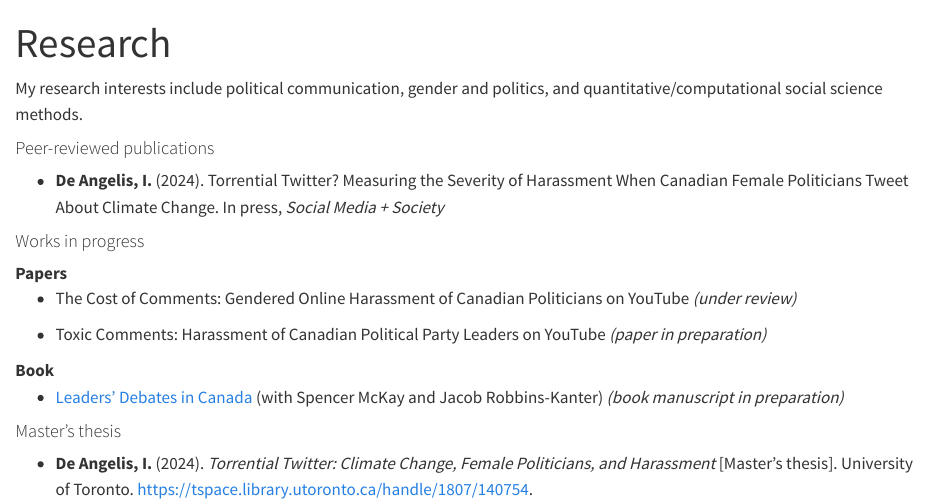
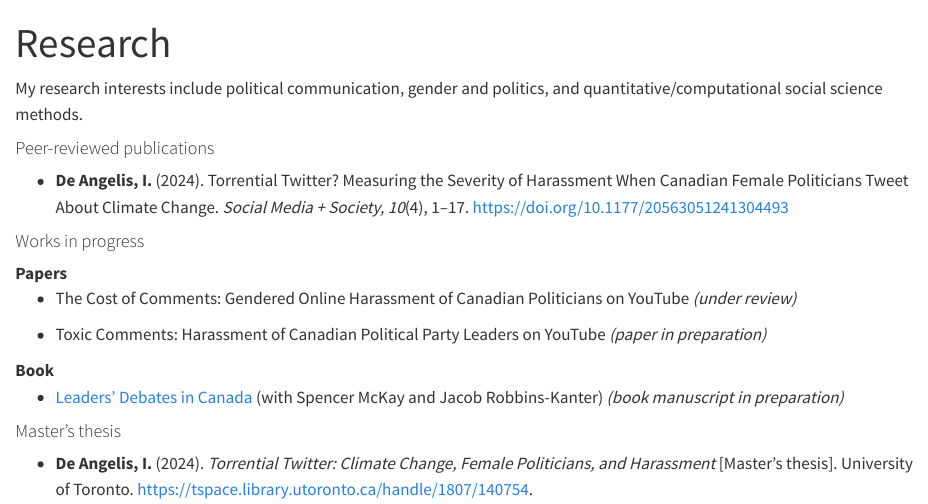
Before and after one commit to InessaDeAngelis/InessaDeAngelis.github.io, a Quarto document (research.qmd): the page in a window 1100 px wide, from its top. Rendered offline with R 4.5, knitr and Pandoc in place of Quarto, with nearby package versions.

Commit message:
SM+S article

```diff
--- a/research.qmd
+++ b/research.qmd
@@ -6,7 +6,8 @@ My research interests include political communication, gender and politics, and
 
 #### Peer-reviewed publications
 
--  **De Angelis, I.** (2024). Torrential Twitter? Measuring the Severity of Harassment When Canadian Female Politicians Tweet About Climate Change. In press, *Social Media + Society*
+<div style="text-align: left"> -  **De Angelis, I.** (2024). Torrential Twitter? Measuring the Severity of Harassment When Canadian Female Politicians Tweet About Climate Change. *Social Media + Society, 10*(4), 1–17. [https://doi.org/10.1177/20563051241304493](https://doi.org/10.1177/20563051241304493)
+
 
 #### Works in progress
 **Papers**
```
Also changed, not shown: docs/search.json, 2 other files.
